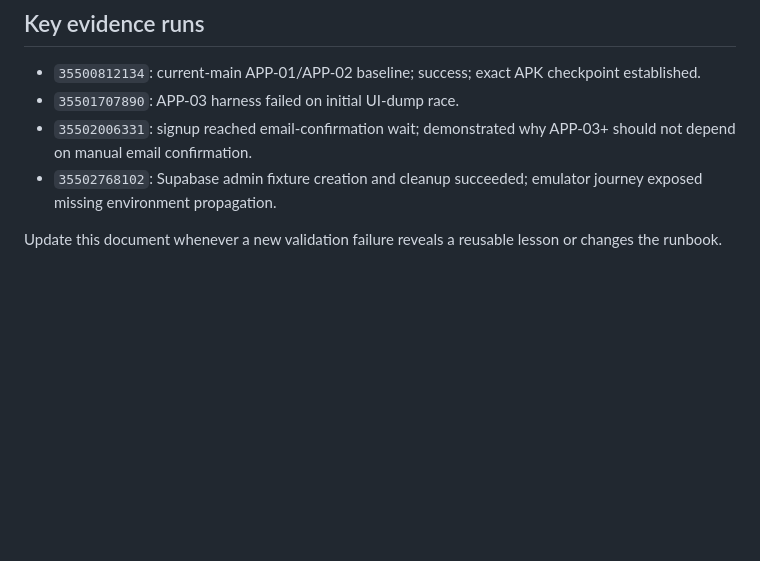
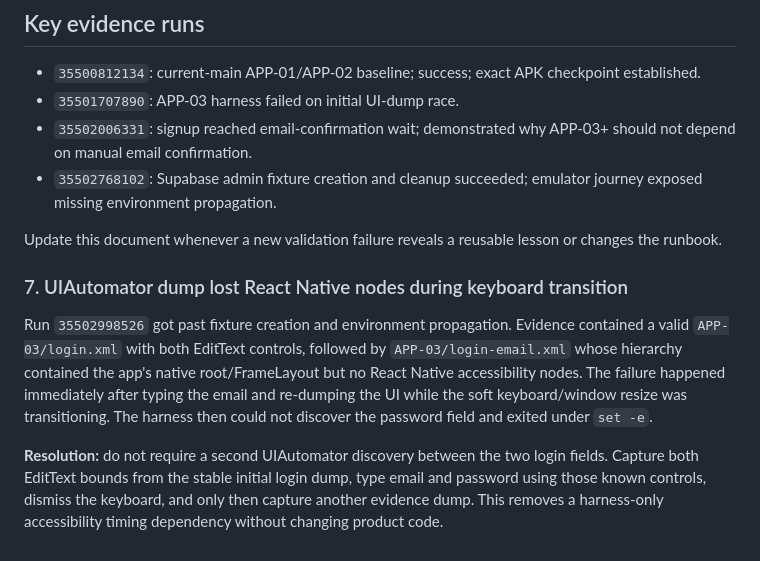
Before and after one commit to yotamfried-ux/Video-editing-with-drone, a Markdown page: docs/validation/android-runtime-troubleshooting.md, the part around the change. GitHub-like rendering; blank space fills up the shorter version.

Commit message:
docs(validation): record keyboard UI dump race

```diff
--- a/docs/validation/android-runtime-troubleshooting.md
+++ b/docs/validation/android-runtime-troubleshooting.md
@@ -70,3 +70,9 @@ The temporary user cleanup remains `if: always()`, so a failed emulator experime
 - `35502768102`: Supabase admin fixture creation and cleanup succeeded; emulator journey exposed missing environment propagation.
 
 Update this document whenever a new validation failure reveals a reusable lesson or changes the runbook.
+
+### 7. UIAutomator dump lost React Native nodes during keyboard transition
+
+Run `35502998526` got past fixture creation and environment propagation. Evidence contained a valid `APP-03/login.xml` with both EditText controls, followed by `APP-03/login-email.xml` whose hierarchy contained the app's native root/FrameLayout but no React Native accessibility nodes. The failure happened immediately after typing the email and re-dumping the UI while the soft keyboard/window resize was transitioning. The harness then could not discover the password field and exited under `set -e`.
+
+**Resolution:** do not require a second UIAutomator discovery between the two login fields. Capture both EditText bounds from the stable initial login dump, type email and password using those known controls, dismiss the keyboard, and only then capture another evidence dump. This removes a harness-only accessibility timing dependency without changing product code.
```
